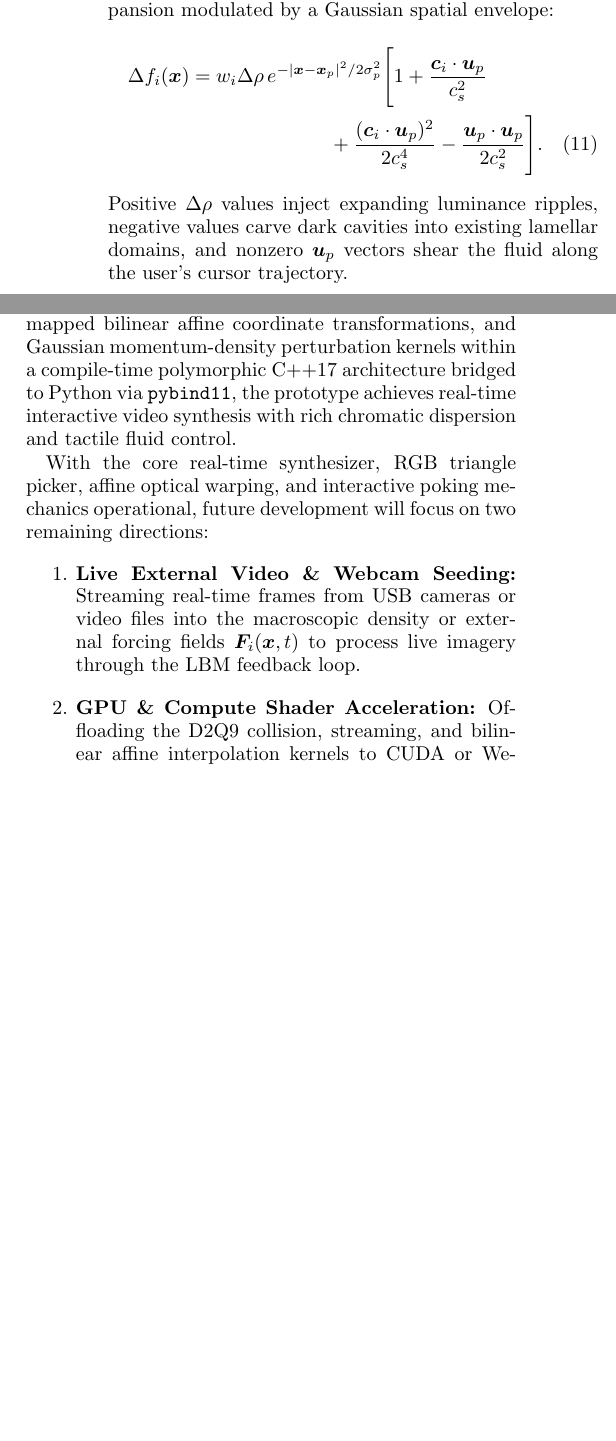
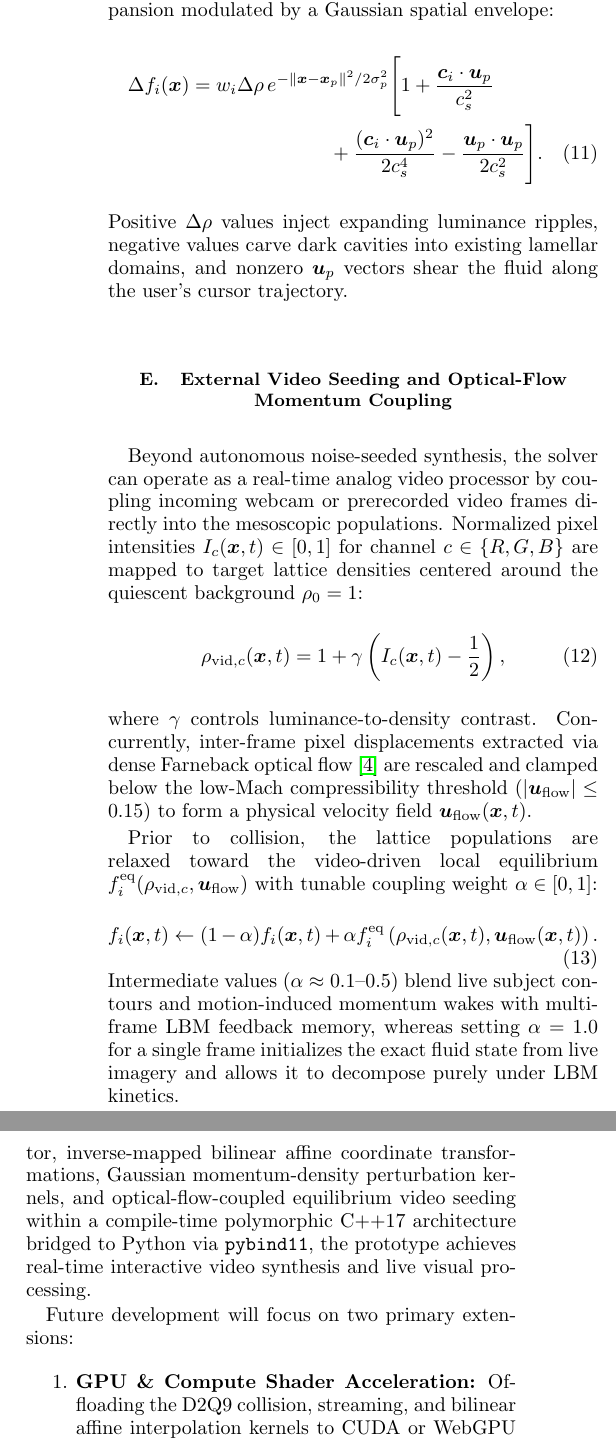
Before and after one commit to KTStrandPhD/LBMVideoSynth, a LaTeX thesis (latex/paper/lattice_boltzmann_simulation_of_video_feedback_synthesis_and_spinodal_pattern_formation.tex): two parts of the columns of page 3 of 4 before the commit and two parts of the columns of pages 3 and 4 of 4 after it, joined at a grey line, cut so that both start at the same text, the shorter picture padded with empty space. Compiled offline with pdfLaTeX.

Commit message:
Added live video injection.

```diff
--- a/latex/paper/lattice_boltzmann_simulation_of_video_feedback_synthesis_and_spinodal_pattern_formation.tex
+++ b/latex/paper/lattice_boltzmann_simulation_of_video_feedback_synthesis_and_spinodal_pattern_formation.tex
@@ -125,11 +125,27 @@ Source coordinates $\bm{x}_{\mathrm{src}}$ are wrapped periodically onto the dom
 
 Additionally, to support tactile user interaction with the evolving pattern field, localized Gaussian perturbations can be injected at arbitrary cursor coordinates $\bm{x}_p$ with characteristic radius $\sigma_p$. For a local density impulse $\Delta \rho$ and drag-induced velocity $\bm{u}_p$, the population increments $\Delta f_i(\bm{x})$ follow a second-order equilibrium expansion modulated by a Gaussian spatial envelope:
 \begin{multline}
-\Delta f_i(\bm{x}) = w_i \Delta \rho \, e^{-|\bm{x} - \bm{x}_p|^2 / 2\sigma_p^2} \Bigg[ 1 + \frac{\bm{c}_i \cdot \bm{u}_p}{c_s^2} \\
+\Delta f_i(\bm{x}) = w_i \Delta \rho \, e^{-\|\bm{x} - \bm{x}_p\|^2 / 2\sigma_p^2} \Bigg[ 1 + \frac{\bm{c}_i \cdot \bm{u}_p}{c_s^2} \\
 + \frac{(\bm{c}_i \cdot \bm{u}_p)^2}{2c_s^4} - \frac{\bm{u}_p \cdot \bm{u}_p}{2c_s^2} \Bigg].
 \label{eq:local_perturbation}
 \end{multline}
 Positive $\Delta \rho$ values inject expanding luminance ripples, negative values carve dark cavities into existing lamellar domains, and nonzero $\bm{u}_p$ vectors shear the fluid along the user's cursor trajectory.
+
+\subsection{External Video Seeding and Optical-Flow Momentum Coupling}
+
+Beyond autonomous noise-seeded synthesis, the solver can operate as a real-time analog video processor by coupling incoming webcam or prerecorded video frames directly into the mesoscopic populations. Normalized pixel intensities $I_c(\bm{x}, t) \in [0, 1]$ for channel $c \in \{R, G, B\}$ are mapped to target lattice densities centered around the quiescent background $\rho_0 = 1$:
+\begin{equation}
+\rho_{\mathrm{vid}, c}(\bm{x}, t) = 1 + \gamma \left( I_c(\bm{x}, t) - \frac{1}{2} \right),
+\label{eq:video_density}
+\end{equation}
+where $\gamma$ controls luminance-to-density contrast. Concurrently, inter-frame pixel displacements extracted via dense Farneback optical flow~\cite{farneback2003} are rescaled and clamped below the low-Mach compressibility threshold ($|\bm{u}_{\mathrm{flow}}| \le 0.15$) to form a physical velocity field $\bm{u}_{\mathrm{flow}}(\bm{x}, t)$.
+
+Prior to collision, the lattice populations are relaxed toward the video-driven local equilibrium $f_i^{\mathrm{eq}}(\rho_{\mathrm{vid}, c}, \bm{u}_{\mathrm{flow}})$ with tunable coupling weight $\alpha \in [0, 1]$:
+\begin{equation}
+f_i(\bm{x}, t) \leftarrow (1 - \alpha) f_i(\bm{x}, t) + \alpha f_i^{\mathrm{eq}}\left(\rho_{\mathrm{vid}, c}(\bm{x}, t), \bm{u}_{\mathrm{flow}}(\bm{x}, t)\right).
+\label{eq:video_equilibrium_blend}
+\end{equation}
+Intermediate values ($\alpha \approx 0.1\text{--}0.5$) blend live subject contours and motion-induced momentum wakes with multi-frame LBM feedback memory, whereas setting $\alpha = 1.0$ for a single frame initializes the exact fluid state from live imagery and allows it to decompose purely under LBM kinetics.
 
 \section{Computational Architecture}
 
@@ -143 +159,2 @@ wrapped at the multi-channel level by \texttt{RGBVideoGrid}, which orchestrates
 
+To bridge high-performance C++ execution with rapid visualization and user interaction, the engine is exposed to Python via custom \texttt{pybind11} bindings. Interleaved RGB density fields and incoming optical-flow arrays are passed directly via zero-copy NumPy buffer views, enabling a dynamically resizable Pygame graphical user interface to render real-time simulations while adjusting barycentric $\tau$ weights, affine warp parameters, live camera coupling $\alpha$, and mouse-driven hydrodynamic pokes.
@@ -159,9 +175,10 @@ Feedback gain & $g_{\mathrm{fb}}$ & $1.05$ \\
 Saturation limit & $L_{\mathrm{sat}}$ & $1.50$ \\
 Initial perturbation amplitude & $\delta \rho$ & $0.03$ \\
 Affine zoom / rotation rate & $z, \theta$ & $1.005, 0.008\text{ rad}$ \\
+Video coupling blend weight & $\alpha$ & $[0.0, 1.0]$ \\
 \end{tabular}
 \end{ruledtabular}
 \end{table}
 
-Table~\ref{tab:sim_params} details the kinetic and optical parameters selected to resolve early-stage coarsening and continuous vortex feedback. Setting the baseline relaxation time to $\tau = 0.85$ moderates viscous damping and diffusive transport, while a gentle feedback gain ($g_{\mathrm{fb}} = 1.05$) prevents immediate numerical clipping. High-frequency spatial noise undergoes local diffusive smoothing governed by the D2Q9 viscosity $\nu = c_s^2 (\tau - 1/2)$, followed by nonlinear amplification of intermediate wavelengths.
+Table~\ref{tab:sim_params} details the kinetic and optical parameters selected to resolve early-stage coarsening, continuous vortex feedback, and live video coupling. Setting the baseline relaxation time to $\tau = 0.85$ moderates viscous damping and diffusive transport, while a gentle feedback gain ($g_{\mathrm{fb}} = 1.05$) prevents immediate numerical clipping. High-frequency spatial noise undergoes local diffusive smoothing governed by the D2Q9 viscosity $\nu = c_s^2 (\tau - 1/2)$, followed by nonlinear amplification of intermediate wavelengths.
 
@@ -169,12 +186,12 @@ When coupled with distinct channel relaxation times $(\tau_R, \tau_G, \tau_B)$ a
 
 \section{Conclusion and Future Work}
 
-We have established a theoretical and numerical framework translating analog video feedback synthesis into a multichannel nonlinear D2Q9 lattice Boltzmann model. By embedding a sigmoidal saturation operator, inverse-mapped bilinear affine coordinate transformations, and Gaussian momentum-density perturbation kernels within a compile-time polymorphic C++17 architecture bridged to Python via \texttt{pybind11}, the prototype achieves real-time interactive video synthesis with rich chromatic dispersion and tactile fluid control.
+We have established a theoretical and numerical framework translating analog video feedback synthesis into a multichannel nonlinear D2Q9 lattice Boltzmann model. By embedding a sigmoidal saturation operator, inverse-mapped bilinear affine coordinate transformations, Gaussian momentum-density perturbation kernels, and optical-flow-coupled equilibrium video seeding within a compile-time polymorphic C++17 architecture bridged to Python via \texttt{pybind11}, the prototype achieves real-time interactive video synthesis and live visual processing.
 
-With the core real-time synthesizer, RGB triangle picker, affine optical warping, and interactive poking mechanics operational, future development will focus on two remaining directions:
+Future development will focus on two primary extensions:
 \begin{enumerate}
-    \item \textbf{Live External Video \& Webcam Seeding:} Streaming real-time frames from USB cameras or video files into the macroscopic density or external forcing fields $\bm{F}_i(\bm{x}, t)$ to process live imagery through the LBM feedback loop.
-    \item \textbf{GPU \& Compute Shader Acceleration:} Offloading the D2Q9 collision, streaming, and bilinear affine interpolation kernels to CUDA or WebGPU compute shaders to support high-definition ($1080p$ to $4K$) real-time synthesis and enforce strict Mach-number stability limits at extreme parameter regimes.
+    \item \textbf{GPU \& Compute Shader Acceleration:} Offloading the D2Q9 collision, streaming, and bilinear affine interpolation kernels to CUDA or WebGPU compute shaders to support high-definition ($1080p$ to $4K$) real-time synthesis at locked $60\text{ Hz}$ frame rates.
+    \item \textbf{Audio-Reactive \& Spectral Forcing:} Coupling real-time fast Fourier transform (FFT) audio frequency bands to relaxation times $\tau_c$, affine zoom/rotation rates, and spatially modulated forcing fields $\bm{F}_i(\bm{x}, t)$ for live audiovisual performance.
 \end{enumerate}
 
 \begin{thebibliography}{9}
```
Also changed, not shown: README.md, latex/paper/lattice_boltzmann_simulation_of_video_feedback_synthesis_and_spinodal_pattern_formation.pdf, latex/paper/lattice_boltzmann_simulation_of_video_feedback_synthesis_and_spinodal_pattern_formation.tex (16 more changed lines), 3 other files.
